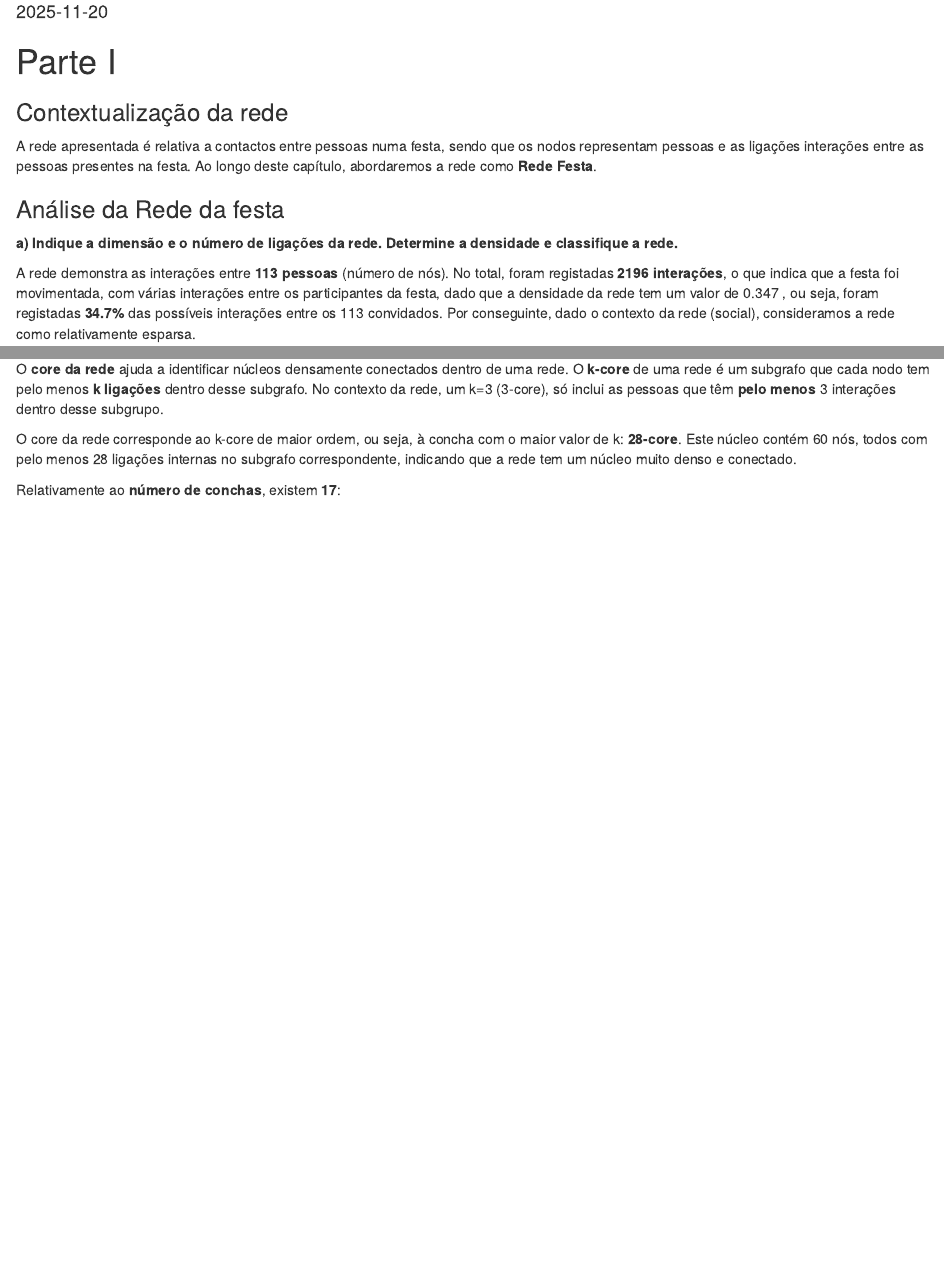
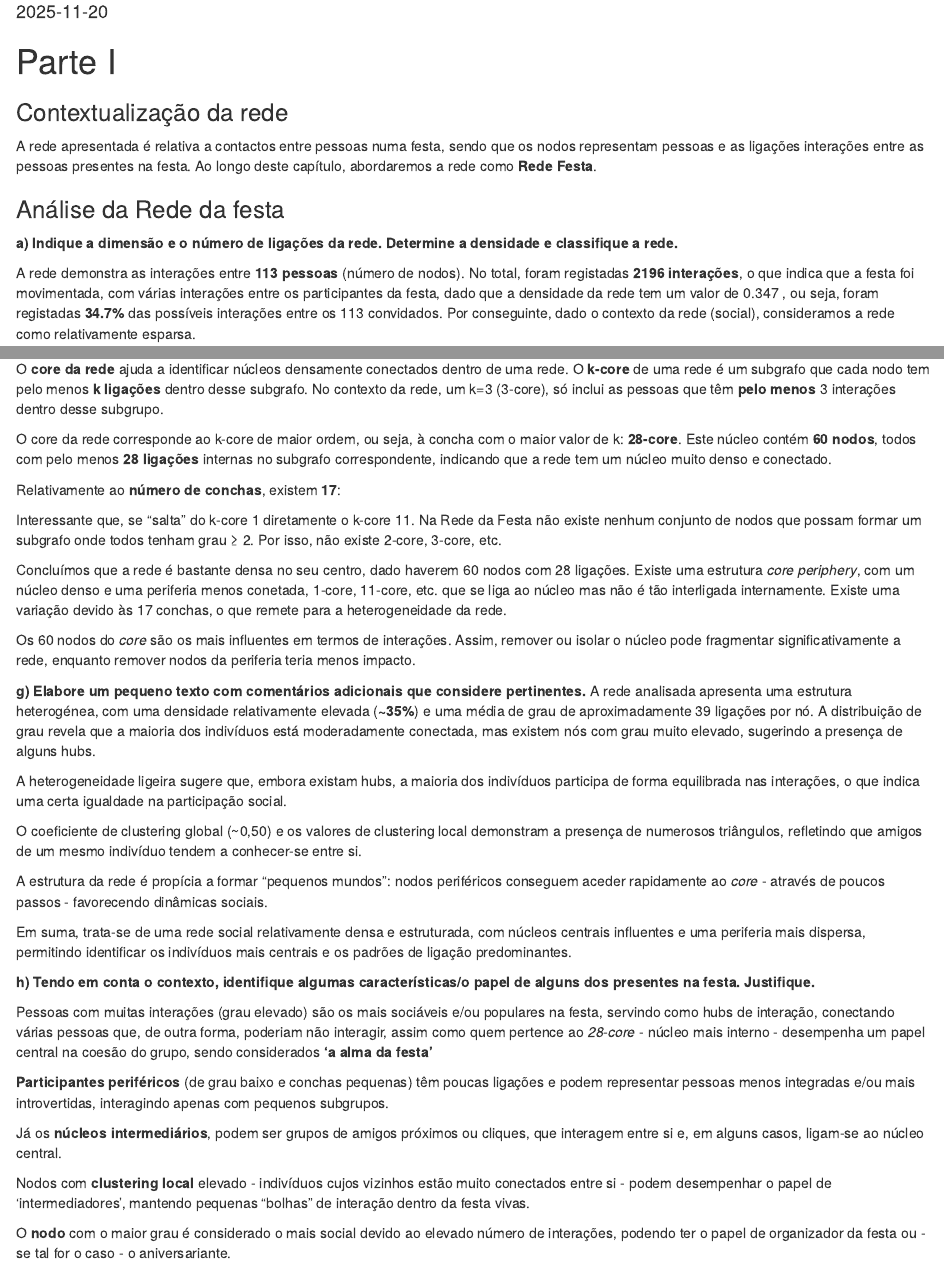
Before and after one commit to Daniel99Fonseca/AnaliseRedes, an R Markdown document (Relatorio.Rmd): the page in a window 1100 px wide, from 70 px down, and a second part further down, joined at a grey line. Rendered offline with R 4.5, knitr and Pandoc, with nearby package versions.

Commit message:
Parte escrita teórica da Parte I já está feita

````diff
--- a/Relatorio.Rmd
+++ b/Relatorio.Rmd
@@ -21,7 +21,7 @@ A rede apresentada é relativa a contactos entre pessoas numa festa, sendo que o
 
 **a) Indique a dimensão e o número de ligações da rede. Determine a densidade e classifique a rede.**
 
-A rede demonstra as interações entre **`r n_nod_festa` pessoas** (número de nós). No total, foram registadas **`r n_lig_festa` interações**, o que indica que a festa foi movimentada, com várias interações entre os participantes da festa, dado que a densidade da rede tem um valor de `r round(densidade_festa,3)` , ou seja, foram registadas **`r round(densidade_festa * 100, 1)`%** das possíveis interações entre os 113 convidados. Por conseguinte, dado o contexto da rede (social), consideramos a rede como relativamente esparsa.
+A rede demonstra as interações entre **`r n_nod_festa` pessoas** (número de nodos). No total, foram registadas **`r n_lig_festa` interações**, o que indica que a festa foi movimentada, com várias interações entre os participantes da festa, dado que a densidade da rede tem um valor de `r round(densidade_festa,3)` , ou seja, foram registadas **`r round(densidade_festa * 100, 1)`%** das possíveis interações entre os 113 convidados. Por conseguinte, dado o contexto da rede (social), consideramos a rede como relativamente esparsa.
 
 **b) Obtenha o grau médio e a distribuição de grau.** **Caracterize a distribuição de grau (mediana, quartis, etc.) e comente.** **Calcule o parâmetro de heterogeneidade.** **Indique o que pode concluir quanto à existência de hubs.**
 
@@ -92,7 +92,7 @@ Avaliando o **clustering local**, observamos alguns nodos com valores acima de *
 O **core da rede** ajuda a identificar núcleos densamente conectados dentro de uma rede.
 O **k-core** de uma rede é um subgrafo que cada nodo tem pelo menos **k ligações** dentro desse subgrafo. No contexto da rede, um k=3 (3-core), só inclui as pessoas que têm **pelo menos** 3 interações dentro desse subgrupo.
 
-O core da rede corresponde ao k-core de maior ordem, ou seja, à concha com o maior valor de k: **28-core**. Este núcleo contém 60 nós, todos com pelo menos 28 ligações internas no subgrafo correspondente, indicando que a rede tem um núcleo muito denso e conectado.
+O core da rede corresponde ao k-core de maior ordem, ou seja, à concha com o maior valor de k: **28-core**. Este núcleo contém **60 nodos**, todos com pelo menos **28 ligações** internas no subgrafo correspondente, indicando que a rede tem um núcleo muito denso e conectado.
 
 Relativamente ao **número de conchas**, existem **`r num_conchas`**:
 
@@ -107,3 +107,35 @@ tabela <- rbind(
 )
 
 ```
+
+Interessante que, se "salta" do k-core 1 diretamente o k-core 11. Na Rede da Festa não existe nenhum conjunto de nodos que possam formar um subgrafo onde todos tenham grau ≥ 2. Por isso, não existe 2-core, 3-core, etc.
+
+Concluímos que a rede é bastante densa no seu centro, dado haverem 60 nodos com 28 ligações.
+Existe uma estrutura _core periphery_, com um núcleo denso e uma periferia menos conetada, 1-core, 11-core, etc. que se liga ao núcleo mas não é tão interligada internamente.
+Existe uma variação devido às 17 conchas, o que remete para a heterogeneidade da rede.
+
+Os 60 nodos do _core_ são os mais influentes em termos de interações. Assim, remover ou isolar o núcleo pode fragmentar significativamente a rede, enquanto remover nodos da periferia teria menos impacto.
+
+**g) Elabore um pequeno texto com comentários adicionais que considere pertinentes.**
+A rede analisada apresenta uma estrutura heterogénea, com uma densidade relativamente elevada (**~35%**) e uma média de grau de aproximadamente 39 ligações por nó. A distribuição de grau revela que a maioria dos indivíduos está moderadamente conectada, mas existem nós com grau muito elevado, sugerindo a presença de alguns hubs.
+
+A heterogeneidade ligeira sugere que, embora existam hubs, a maioria dos indivíduos participa de forma equilibrada nas interações, o que indica uma certa igualdade na participação social.
+
+O coeficiente de clustering global (~0,50) e os valores de clustering local demonstram a presença de numerosos triângulos, refletindo que amigos de um mesmo indivíduo tendem a conhecer-se entre si.
+
+A estrutura da rede é propícia a formar “pequenos mundos”: nodos periféricos conseguem aceder rapidamente ao _core_ - através de poucos passos - favorecendo dinâmicas sociais.
+
+Em suma, trata-se de uma rede social relativamente densa e estruturada, com núcleos centrais influentes e uma periferia mais dispersa, permitindo identificar os indivíduos mais centrais e os padrões de ligação predominantes.
+
+
+**h) Tendo em conta o contexto, identifique algumas características/o papel de alguns dos presentes na festa. Justifique.**
+
+Pessoas com muitas interações (grau elevado) são os mais sociáveis e/ou populares na festa, servindo como hubs de interação, conectando várias pessoas que, de outra forma, poderiam não interagir, assim como quem pertence ao _28-core_ - núcleo mais interno - desempenha um papel central na coesão do grupo, sendo considerados **'a alma da festa'**
+
+**Participantes periféricos** (de grau baixo e conchas pequenas) têm poucas ligações e podem representar pessoas menos integradas e/ou mais introvertidas, interagindo apenas com pequenos subgrupos.
+
+Já os **núcleos intermediários**, podem ser grupos de amigos próximos ou cliques, que interagem entre si e, em alguns casos, ligam-se ao núcleo central.
+
+Nodos com **clustering local** elevado - indivíduos cujos vizinhos estão muito conectados entre si - podem desempenhar o papel de 'intermediadores', mantendo pequenas “bolhas” de interação dentro da festa vivas.
+
+O **nodo** com o maior grau é considerado o mais social devido ao elevado número de interações, podendo ter o papel de organizador da festa ou - se tal for o caso - o aniversariante.
````
Also changed, not shown: AR_ParteI.R (+1 -12 lines), Relatorio.Rmd (6 more changed lines).
